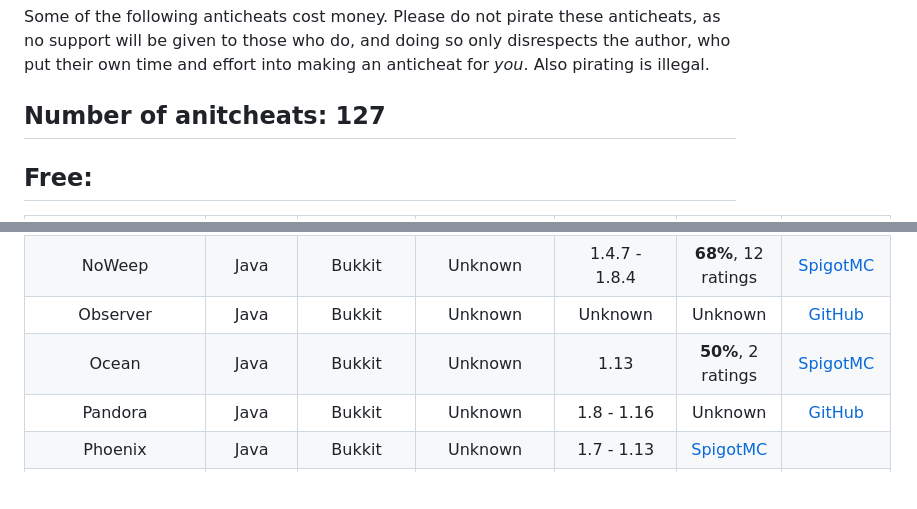
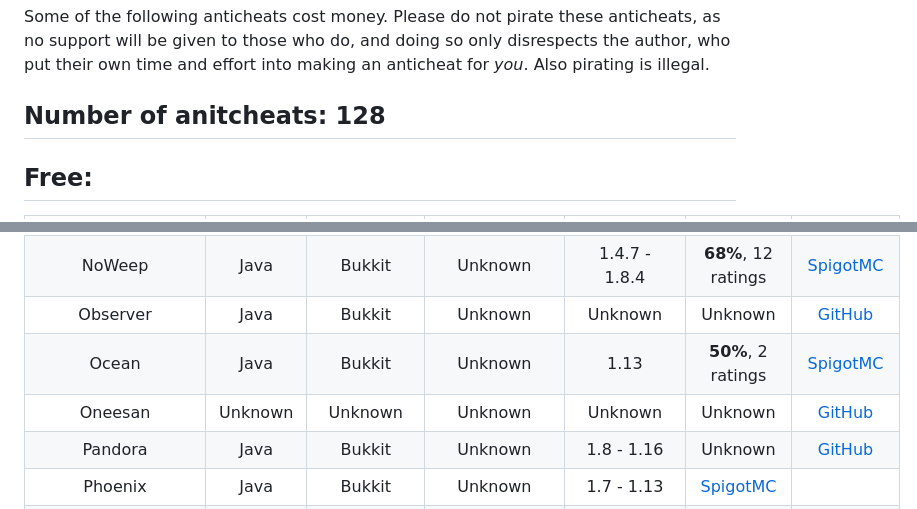
Before and after one commit to ManInMyVan/Minecraft-Anticheat-List, a Markdown page: README.md, 2 parts joined by grey strips. Rendered like a GitHub page; blank space fills up the shorter version.

Commit message:
Add Oneesan

```diff
--- a/README.md
+++ b/README.md
@@ -5,7 +5,7 @@
 
 Some of the following anticheats cost money. Please do not pirate these anticheats, as no support will be given to those who do, and doing so only disrespects the author, who put their own time and effort into making an anticheat for *you*. Also pirating is illegal.
 
-## Number of anitcheats: 127
+## Number of anitcheats: 128
 
 ## Free:
 Anticheat              |Edition|Platform  |Status      |Supported Versions                                                                         |Rating               |Links
@@ -80,6 +80,7 @@ Nova                   |Java   |Bukkit    |Unknown     |1.8
 NoWeep                 |Java   |Bukkit    |Unknown     |1.4.7 - 1.8.4                                                                              |**68%**, 12 ratings  |[SpigotMC](https://spigotmc.org/resources/6160)
 Observer               |Java   |Bukkit    |Unknown     |Unknown                                                                                    |Unknown              |[GitHub](https://github.com/gabrielvicenteYT/Observer)
 Ocean                  |Java   |Bukkit    |Unknown     |1.13                                                                                       |**50%**, 2 ratings   |[SpigotMC](https://spigotmc.org/resources/58907)
+Oneesan                |Unknown|Unknown   |Unknown     |Unknown                                                                                    |Unknown              |[GitHub](https://github.com/furyzen/Oneesan)
 Pandora                |Java   |Bukkit    |Unknown     |1.8 - 1.16                                                                                 |Unknown              |[GitHub](https://github.com/GoDead/Pandora)
 Phoenix                |Java   |Bukkit    |Unknown     |1.7 - 1.13                                                                                 |[SpigotMC](https://spigotmc.org/resources/6207)
 Phantom                |Java   |Bukkit    |Unknown     |Unknown                                                                                    |[BuiltByBit](https://builtbybit.com/resources/3001)
```
